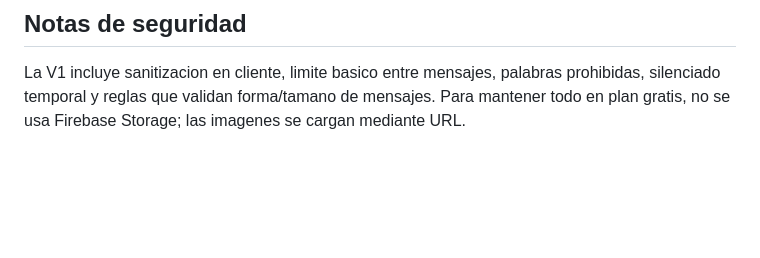
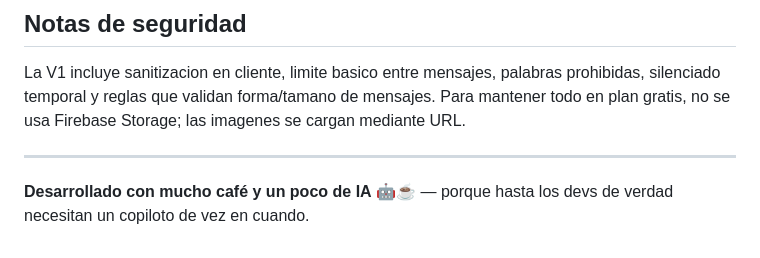
Before and after one commit to KinzzoCS/MinerosEnVivo, a Markdown page: README.md, the part around the change. Drawn GitHub-style; blank space fills up the shorter version.

Commit message:
Release v0.9.2 - Fix viewer count, update README

```diff
--- a/README.md
+++ b/README.md
@@ -148,3 +148,7 @@ https://TU_USUARIO.github.io/NOMBRE_REPO/
 ## Notas de seguridad
 
 La V1 incluye sanitizacion en cliente, limite basico entre mensajes, palabras prohibidas, silenciado temporal y reglas que validan forma/tamano de mensajes. Para mantener todo en plan gratis, no se usa Firebase Storage; las imagenes se cargan mediante URL.
+
+---
+
+**Desarrollado con mucho café y un poco de IA** 🤖☕ — porque hasta los devs de verdad necesitan un copiloto de vez en cuando.
```
